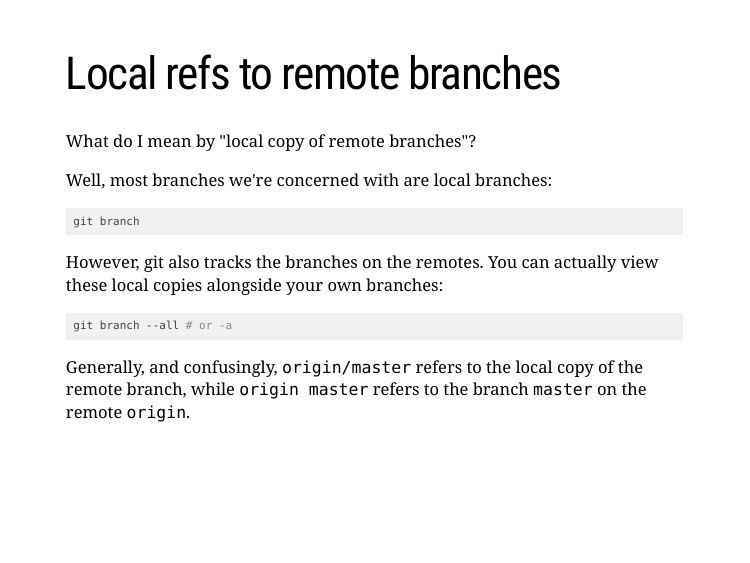
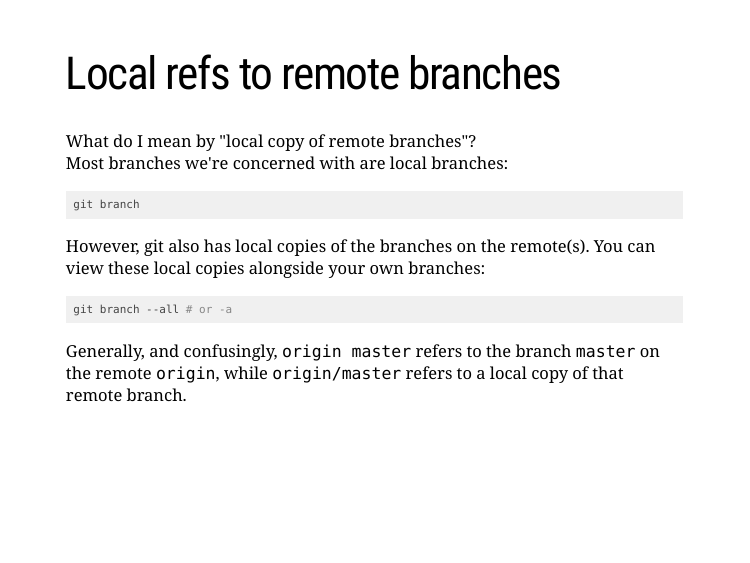
Before and after one commit to alanocallaghan/git-talk, an R Markdown document (git-intro-2.Rmd): page 6 of 24. Rendered offline with R 4.5, knitr and Pandoc, with nearby package versions; the code chunks are not run, so their results and figures are left out; the slides are laid out offline by our stand-in for remark.js, each with all of its steps uncovered, in fonts that may differ from those the slides ask for, and without slide numbers, shadows or browser add-ons.

Commit message:
Re-order text

````diff
--- a/git-intro-2.Rmd
+++ b/git-intro-2.Rmd
@@ -140,23 +140,22 @@ git pull origin master
 # Local refs to remote branches
 
 What do I mean by "local copy of remote branches"?
-
-Well, most branches we're concerned with are local branches:
+Most branches we're concerned with are local branches:
 
 ```{bash}
 git branch
 ```
 
-However, git also tracks the branches on the remotes. You can actually view
+However, git also has local copies of the branches on the remote(s). You can view
 these local copies alongside your own branches:
 
 ```{bash}
 git branch --all # or -a
 ```
 
-Generally, and confusingly, `origin/master` refers to the local copy of the
-remote branch, while `origin master` refers to the branch `master` on the remote
-`origin`.
+Generally, and confusingly, `origin master` refers to the branch `master` on the remote
+`origin`, while `origin/master` refers to a local copy of that
+remote branch.
 
 ---
 
````
